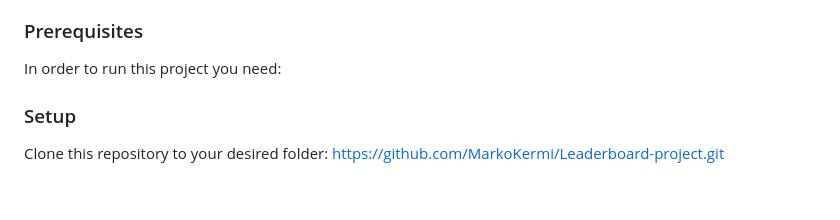
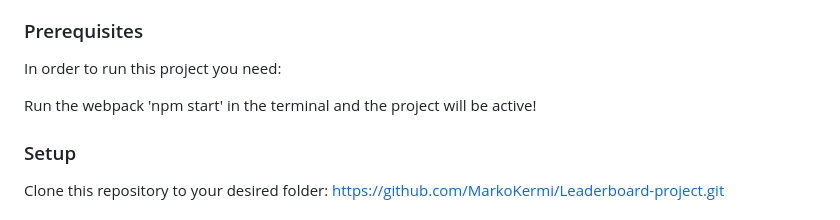
Before and after one commit to MarkoKermi/Leaderboard-project, a Markdown page: README.md, the part around the change. Rendered like a GitHub page; blank space fills up the shorter version.

Commit message:
update of readme file

```diff
--- a/README.md
+++ b/README.md
@@ -127,6 +127,8 @@ To get a local copy up and running, follow these steps.
 ### Prerequisites
 
 In order to run this project you need:
+
+Run the webpack 'npm start' in the terminal and the project will be active!
 
 <!--
 Example command:
```
